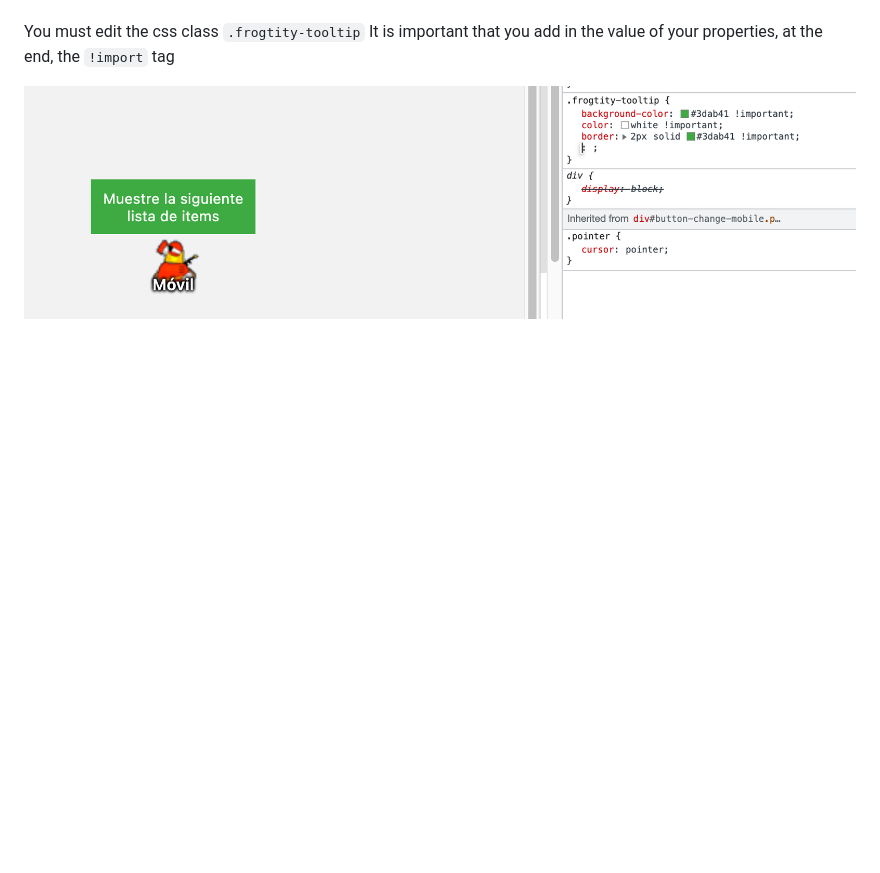
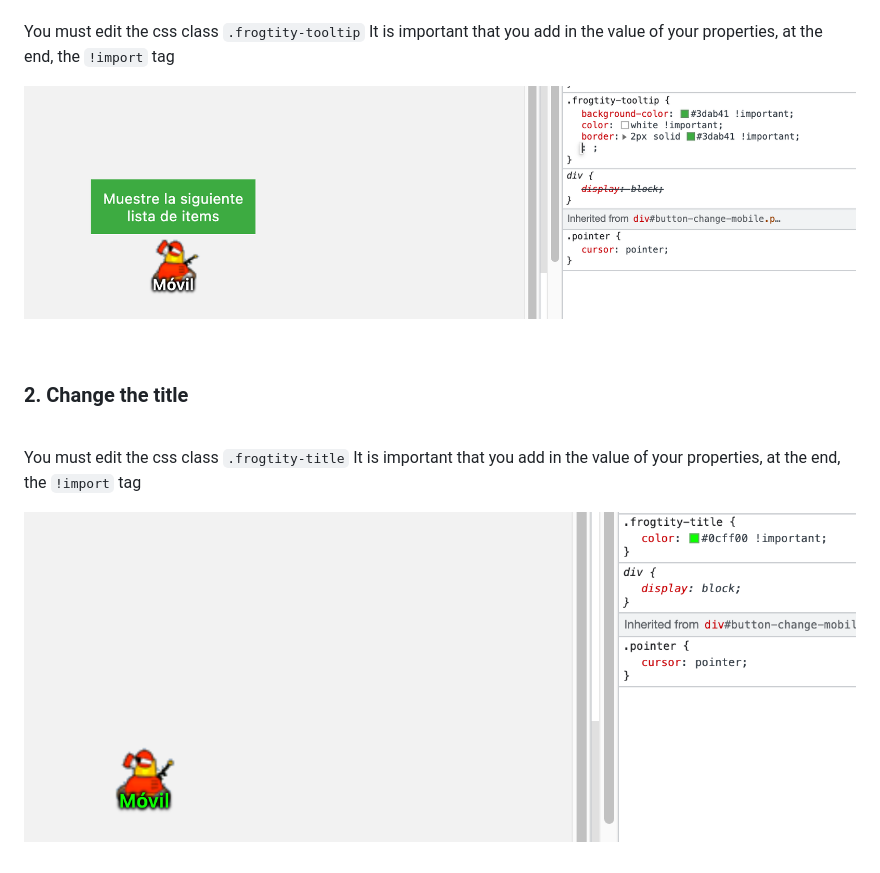
Before and after one commit to Ox18/Frogtion, a Markdown page: README.md, the part around the change. Rendered like a GitHub page; pictures changed too: images/how_to_change_css_2.png (added); blank space fills up the shorter version.

Commit message:
add change title

```diff
--- a/README.md
+++ b/README.md
@@ -128,3 +128,15 @@ It is important that you add in the value of your properties, at the end, the `!
 <br>
 
 ![Preview](https://github.com/Ox18/Frogtion/blob/master/images/how_to_change_css.png)
+
+<br>
+
+
+### 2. Change the title
+<br>
+
+You must edit the css class `.frogtity-title`
+It is important that you add in the value of your properties, at the end, the `!import` tag
+<br>
+
+![Preview](https://github.com/Ox18/Frogtion/blob/master/images/how_to_change_css_2.png)
```
